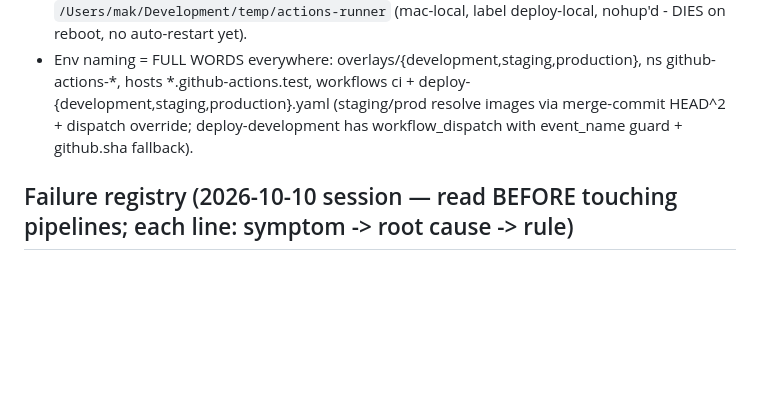
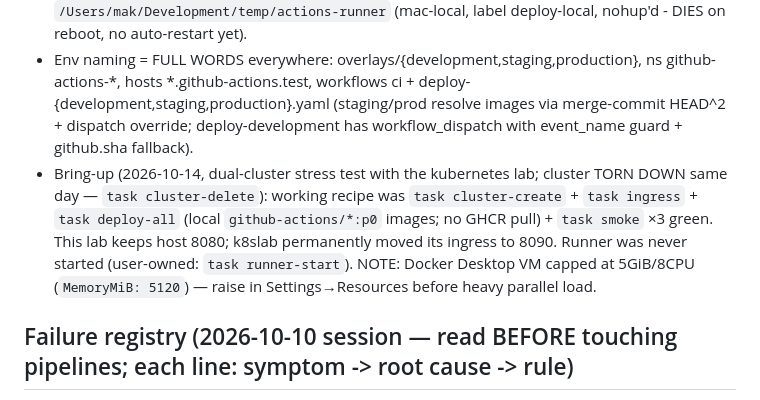
Before and after one commit to Mayank-UK/github_actions, a Markdown page: agentic_development.md, the part around the change. Rendered like a GitHub page; blank space fills up the shorter version.

Commit message:
bookkeeping: 2026-10-14 dual-cluster stress test — bring-up/teardown recipe (task cluster-create/ingress/deploy-all/smoke), Docker VM 5GiB cap note, k8slab ingress moved to 8090

```diff
--- a/agentic_development.md
+++ b/agentic_development.md
@@ -4,6 +4,7 @@
 - Plan APPROVED + P0-P3 DONE (full history archived in git log). Pipeline LIVE end-to-end: push `development` -> CI (cloud: tests x3 langs, render x3, multi-arch build+push to GHCR) -> `workflow_run` -> Deploy development (self-hosted runner) -> `github-actions-development` ns runs `ghcr.io/mayank-uk/github-actions-*:sha-<7>`. Latest green: sha-2671372 (post-env-rename).
 - Repo: `Mayank-UK/github_actions` (PRIVATE). Environments development/staging/production exist. Secret `GHCR_PULL_TOKEN` (classic PAT read:packages) wired via `ghcr-pull` ns secret (composite action env-injects it). Runner: NATIVE macOS process `/Users/mak/Development/temp/actions-runner` (mac-local, label deploy-local, nohup'd - DIES on reboot, no auto-restart yet).
 - Env naming = FULL WORDS everywhere: overlays/{development,staging,production}, ns github-actions-*, hosts *.github-actions.test, workflows ci + deploy-{development,staging,production}.yaml (staging/prod resolve images via merge-commit HEAD^2 + dispatch override; deploy-development has workflow_dispatch with event_name guard + github.sha fallback).
+- Bring-up (2026-10-14, dual-cluster stress test with the kubernetes lab; cluster TORN DOWN same day — `task cluster-delete`): working recipe was `task cluster-create` + `task ingress` + `task deploy-all` (local `github-actions/*:p0` images; no GHCR pull) + `task smoke` ×3 green. This lab keeps host 8080; k8slab permanently moved its ingress to 8090. Runner was never started (user-owned: `task runner-start`). NOTE: Docker Desktop VM capped at 5GiB/8CPU (`MemoryMiB: 5120`) — raise in Settings→Resources before heavy parallel load.
 ## Failure registry (2026-10-10 session — read BEFORE touching pipelines; each line: symptom -> root cause -> rule)
 1. Zero Actions runs on first repo push -> paths-filtered workflows don't fire on a repo's very first push (no diff base) -> next matching push triggers; don't debug the workflow.
 2. `bad substitution` on self-hosted runner -> macOS /bin/bash is 3.2; bash-4isms (${VAR,,}) die there but pass on ubuntu -> workflow shell stays POSIX-safe (tr + ${SHA:0:7}); bash-3.2-test snippets.
```
